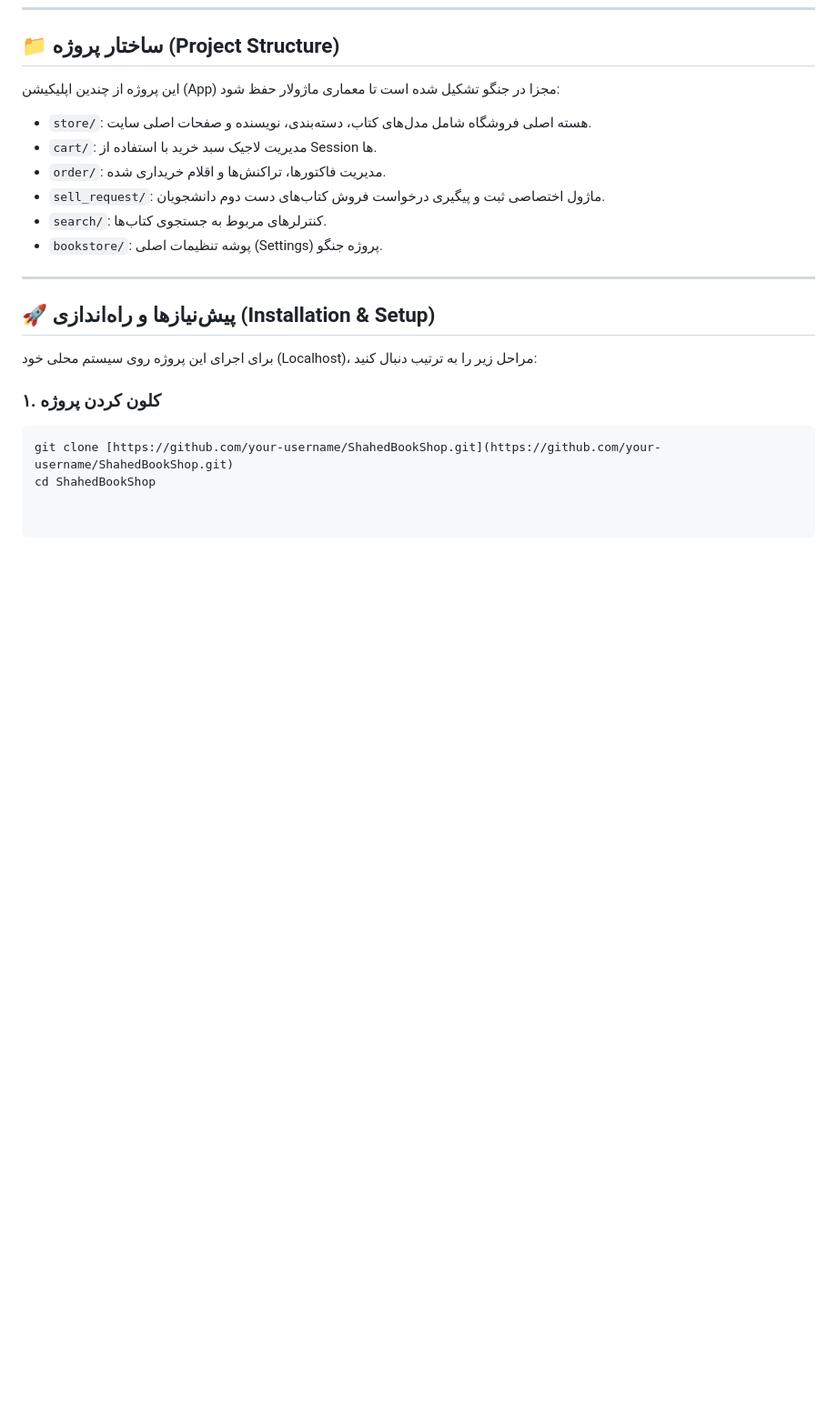
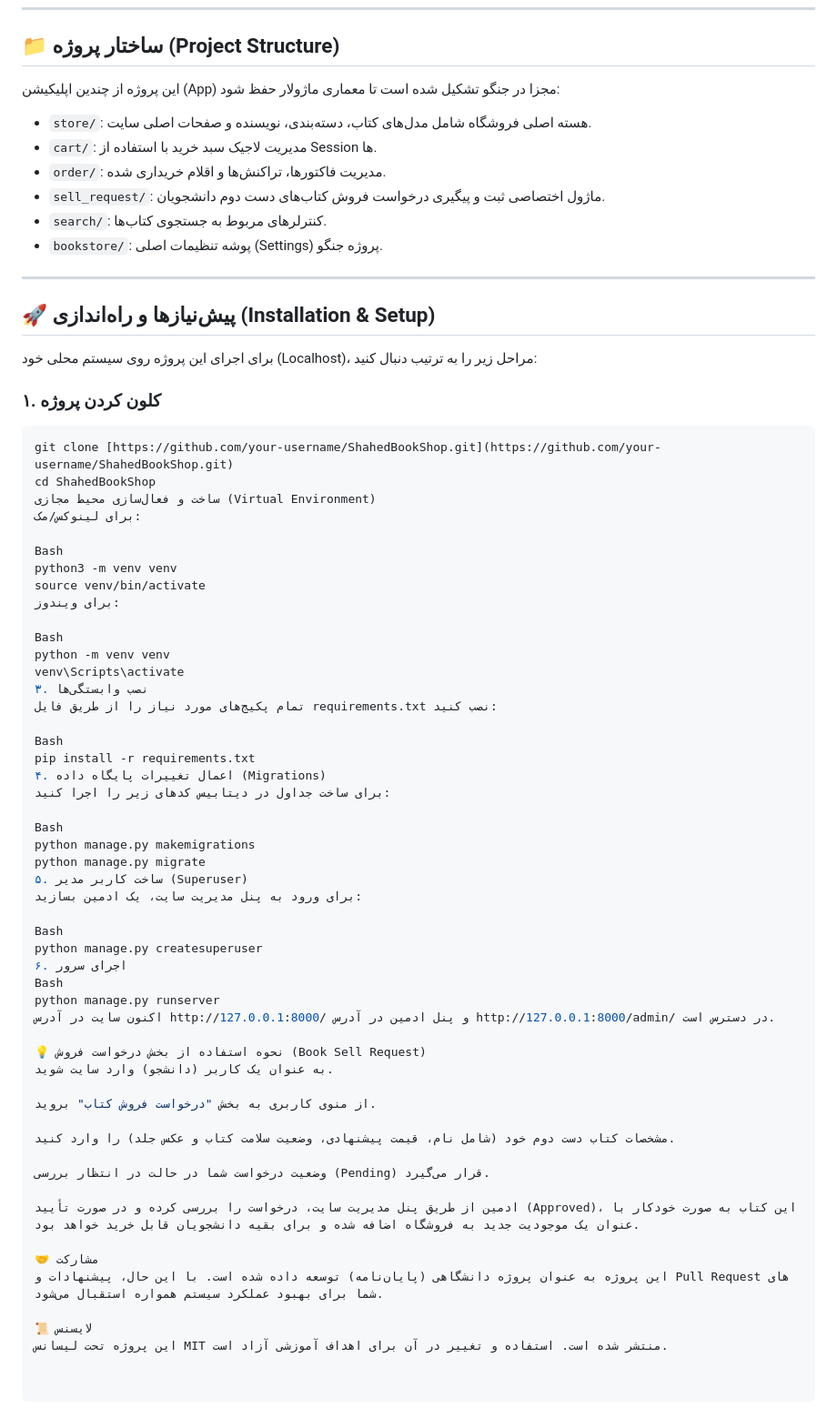
Before and after one commit to lilBagher/ShaedBookShop, a Markdown page: README.md, the part around the change. Shown at 91% size. Drawn GitHub-style; blank space fills up the shorter version.

Commit message:
Update README with setup and usage instructions
Added instructions for setting up a virtual environment and running the server.

````diff
--- a/README.md
+++ b/README.md
@@ -53,3 +53,51 @@
 ```bash
 git clone [https://github.com/your-username/ShahedBookShop.git](https://github.com/your-username/ShahedBookShop.git)
 cd ShahedBookShop
+ساخت و فعال‌سازی محیط مجازی (Virtual Environment)
+برای لینوکس/مک:
+
+Bash
+python3 -m venv venv
+source venv/bin/activate
+برای ویندوز:
+
+Bash
+python -m venv venv
+venv\Scripts\activate
+۳. نصب وابستگی‌ها
+تمام پکیج‌های مورد نیاز را از طریق فایل requirements.txt نصب کنید:
+
+Bash
+pip install -r requirements.txt
+۴. اعمال تغییرات پایگاه داده (Migrations)
+برای ساخت جداول در دیتابیس کدهای زیر را اجرا کنید:
+
+Bash
+python manage.py makemigrations
+python manage.py migrate
+۵. ساخت کاربر مدیر (Superuser)
+برای ورود به پنل مدیریت سایت، یک ادمین بسازید:
+
+Bash
+python manage.py createsuperuser
+۶. اجرای سرور
+Bash
+python manage.py runserver
+اکنون سایت در آدرس http://127.0.0.1:8000/ و پنل ادمین در آدرس http://127.0.0.1:8000/admin/ در دسترس است.
+
+💡 نحوه استفاده از بخش درخواست فروش (Book Sell Request)
+به عنوان یک کاربر (دانشجو) وارد سایت شوید.
+
+از منوی کاربری به بخش "درخواست فروش کتاب" بروید.
+
+مشخصات کتاب دست دوم خود (شامل نام، قیمت پیشنهادی، وضعیت سلامت کتاب و عکس جلد) را وارد کنید.
+
+وضعیت درخواست شما در حالت در انتظار بررسی (Pending) قرار می‌گیرد.
+
+ادمین از طریق پنل مدیریت سایت، درخواست را بررسی کرده و در صورت تأیید (Approved)، این کتاب به صورت خودکار با عنوان یک موجودیت جدید به فروشگاه اضافه شده و برای بقیه دانشجویان قابل خرید خواهد بود.
+
+🤝 مشارکت
+این پروژه به عنوان پروژه دانشگاهی (پایان‌نامه) توسعه داده شده است. با این حال، پیشنهادات و Pull Request های شما برای بهبود عملکرد سیستم همواره استقبال می‌شود.
+
+📜 لایسنس
+این پروژه تحت لیسانس MIT منتشر شده است. استفاده و تغییر در آن برای اهداف آموزشی آزاد است.
````
